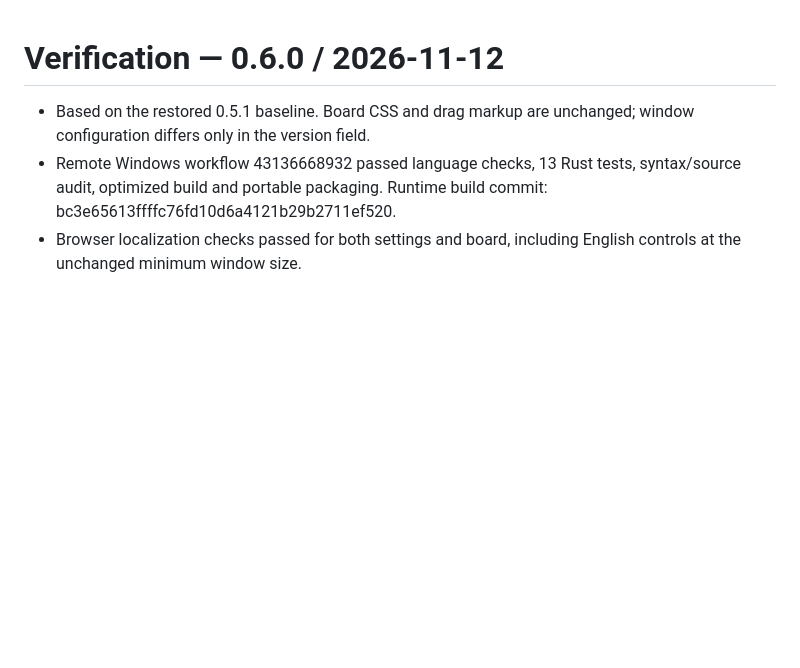
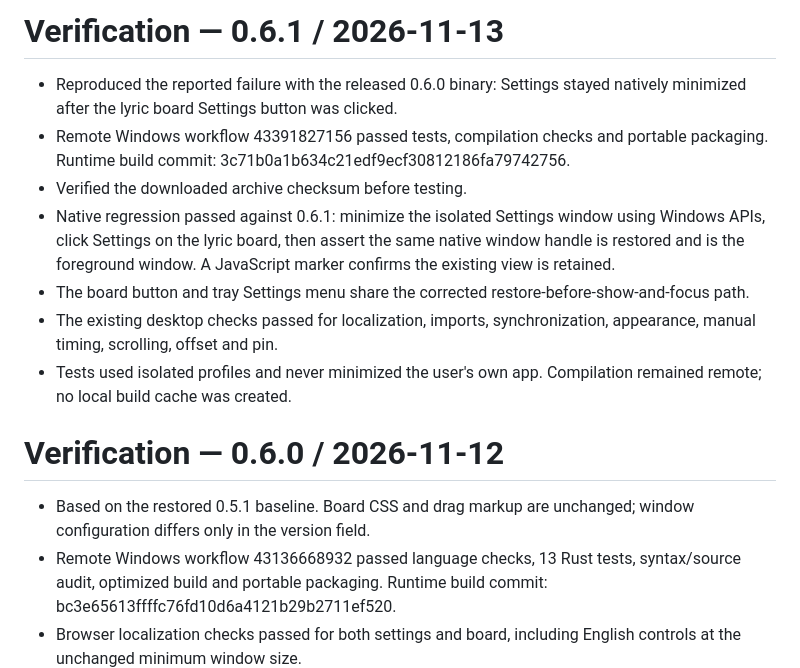
Before and after one commit to Juliet0701/snowline-lyrics, a Markdown page: docs/VERIFICATION.md, the part around the change. GitHub-like rendering; blank space fills up the shorter version.

Commit message:
docs: record minimized settings regression verification

```diff
--- a/docs/VERIFICATION.md
+++ b/docs/VERIFICATION.md
@@ -1,3 +1,13 @@
+# Verification — 0.6.1 / 2026-11-13
+
+- Reproduced the reported failure with the released 0.6.0 binary: Settings stayed natively minimized after the lyric board Settings button was clicked.
+- Remote Windows workflow 43391827156 passed tests, compilation checks and portable packaging. Runtime build commit: 3c71b0a1b634c21edf9ecf30812186fa79742756.
+- Verified the downloaded archive checksum before testing.
+- Native regression passed against 0.6.1: minimize the isolated Settings window using Windows APIs, click Settings on the lyric board, then assert the same native window handle is restored and is the foreground window. A JavaScript marker confirms the existing view is retained.
+- The board button and tray Settings menu share the corrected restore-before-show-and-focus path.
+- The existing desktop checks passed for localization, imports, synchronization, appearance, manual timing, scrolling, offset and pin.
+- Tests used isolated profiles and never minimized the user's own app. Compilation remained remote; no local build cache was created.
+
 # Verification — 0.6.0 / 2026-11-12
 
 - Based on the restored 0.5.1 baseline. Board CSS and drag markup are unchanged; window configuration differs only in the version field.
```
